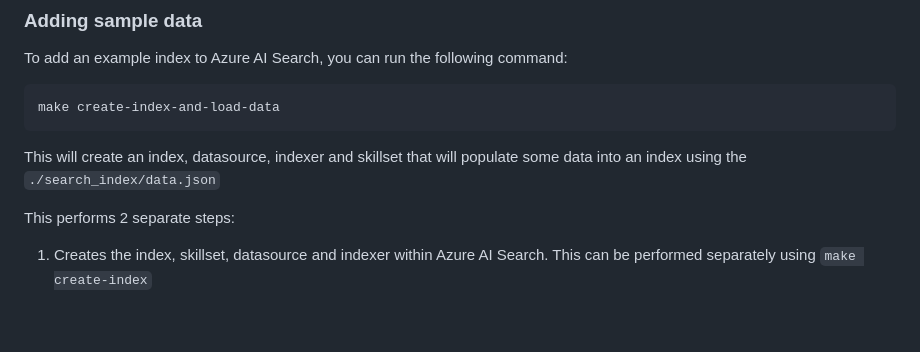
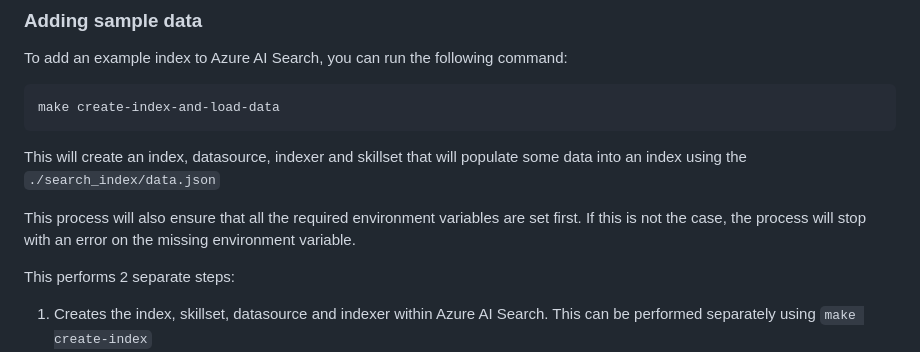
Before and after one commit to retaildevcrews/botify, a Markdown page: docs/developer_experience/README.md, the part around the change. Drawn GitHub-style; blank space fills up the shorter version.

Commit message:
adding a little description

````diff
--- a/docs/developer_experience/README.md
+++ b/docs/developer_experience/README.md
@@ -130,6 +130,8 @@ make create-index-and-load-data
 
 This will create an index, datasource, indexer and skillset that will populate some data into an index using the ```./search_index/data.json```
 
+This process will also ensure that all the required environment variables are set first. If this is not the case, the process will stop with an error on the missing environment variable.
+
 This performs 2 separate steps:
 
 1. Creates the index, skillset, datasource and indexer within Azure AI Search. This can be performed separately using ```make create-index```
````
